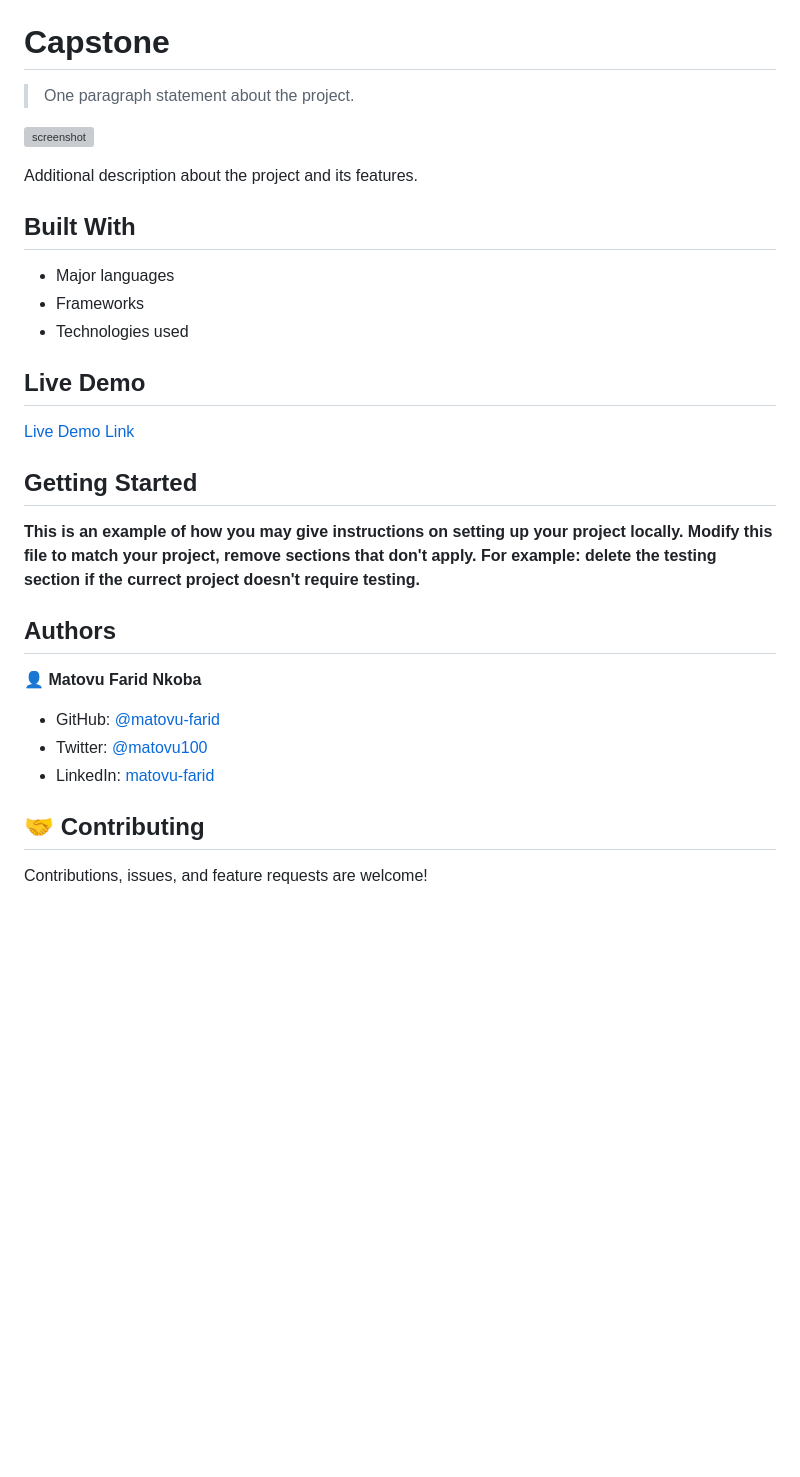
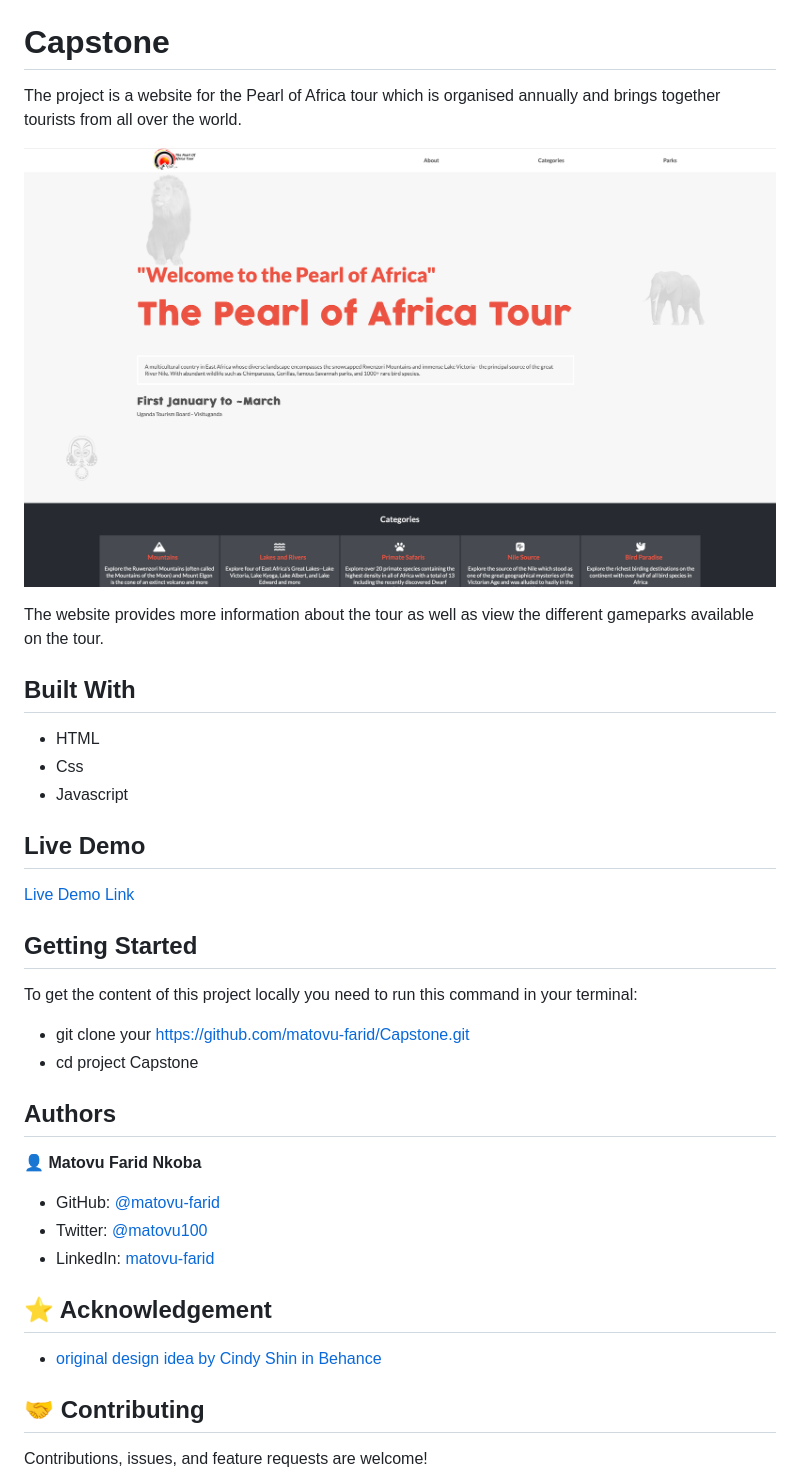
Before and after one commit to matovu-farid/Pearl-of-Africa-tour, a Markdown page: README.md, the part around the change printed below. GitHub-like rendering; pictures changed too: assets/screenshot.png (added); blank space fills up the shorter version; grey boxes are pictures that could not be loaded.

```diff
--- a/README.md
+++ b/README.md
@@ -3,17 +3,17 @@
 
 # Capstone
 
-> One paragraph statement about the project.
+The project is a website for the Pearl of Africa tour which is organised annually and brings together tourists from all over the world.
 
-![screenshot](./app_screenshot.png)
+![screenshot](./assets/screenshot.png)
 
-Additional description about the project and its features.
+The website provides more information about the tour as well as view the different gameparks available on the tour.
 
 ## Built With
 
-- Major languages
-- Frameworks
-- Technologies used
+- HTML
+- Css
+- Javascript
 
 ## Live Demo
 
@@ -22,8 +22,10 @@ Additional description about the project and its features.
 
 ## Getting Started
 
-**This is an example of how you may give instructions on setting up your project locally.**
-**Modify this file to match your project, remove sections that don't apply. For example: delete the testing section if the currect project doesn't require testing.**
+To get the content of this project locally you need to run this command in your terminal:
+
+- git clone your https://github.com/matovu-farid/Capstone.git
+- cd project Capstone
 
 
 
@@ -35,6 +37,8 @@ Additional description about the project and its features.
 - Twitter: [@matovu100](https://twitter.com/matovu100)
 - LinkedIn: [matovu-farid](https://www.linkedin.com/in/matovu-farid-48b80257)
 
+## ⭐️ Acknowledgement
+- [original design idea by Cindy Shin in Behance](https://www.behance.net/adagio07)
 
 ## 🤝 Contributing
 
```
Also changed, not shown: other parts of README.md (+1 -1 lines).
